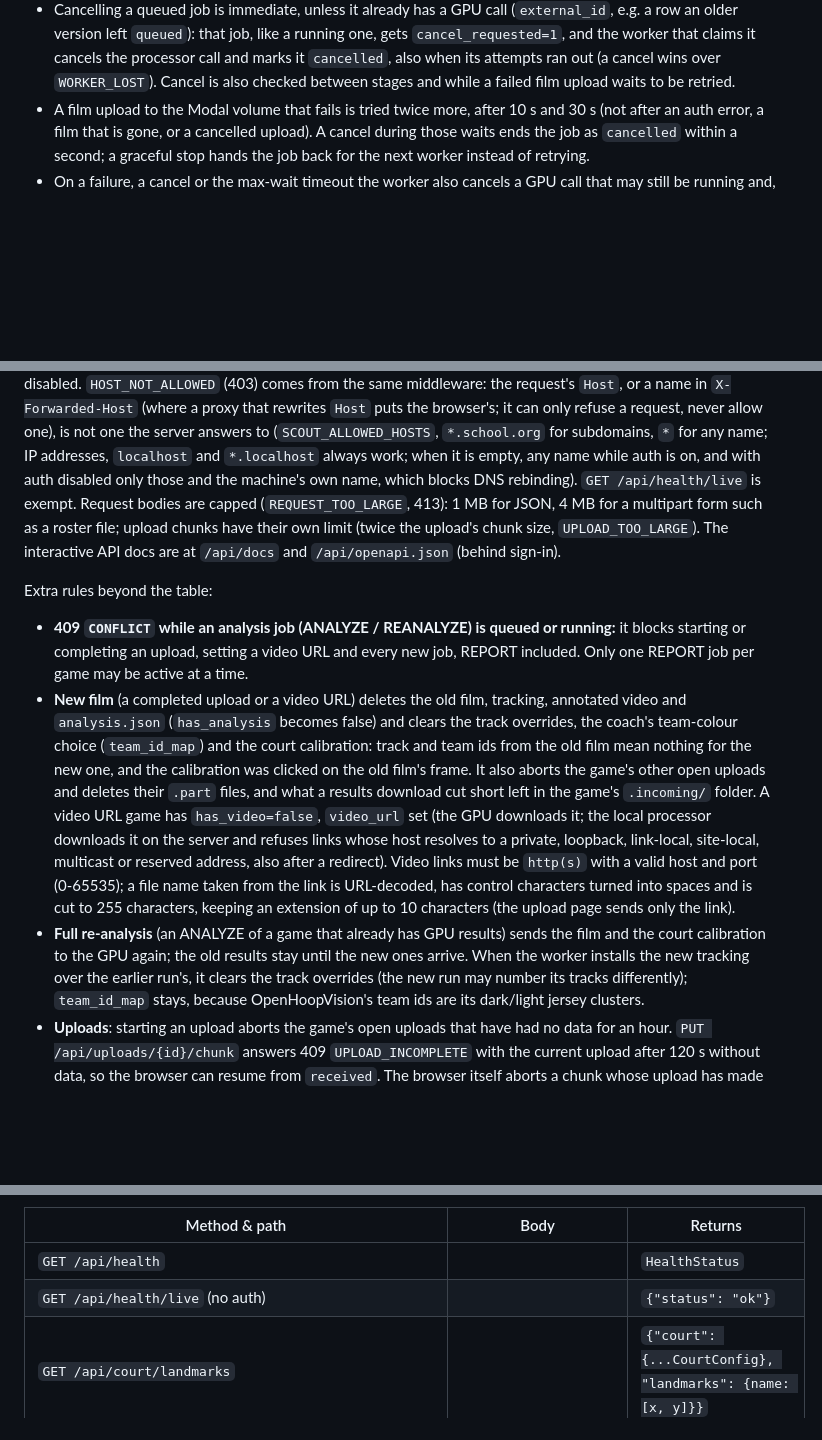
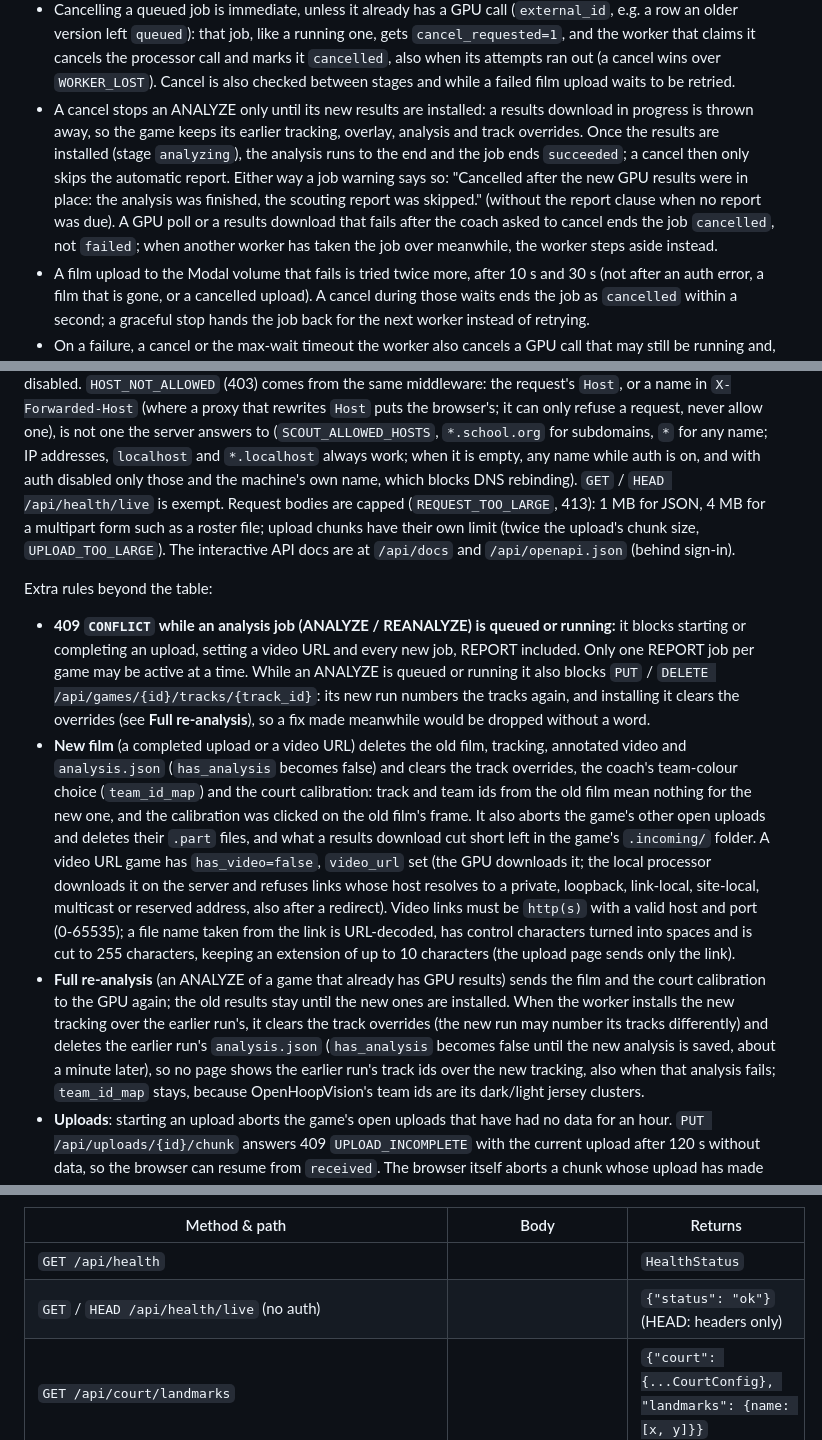
Before and after one commit to Marquette-Catholic-High-School/basketball-scout, a Markdown page: docs/ARCHITECTURE.md, 3 parts joined by grey strips. GitHub-like rendering; blank space fills up the shorter version.

```diff
--- a/docs/ARCHITECTURE.md
+++ b/docs/ARCHITECTURE.md
@@ -172,6 +172,16 @@ downloading_results → analyzing → reporting → done`. `progress` is 0–100
   call and marks it `cancelled`, also when its attempts ran out (a cancel wins over
   `WORKER_LOST`). Cancel is also checked between stages and while a failed film upload
   waits to be retried.
+* A cancel stops an ANALYZE only until its new results are installed: a results
+  download in progress is thrown away, so the game keeps its earlier tracking,
+  overlay, analysis and track overrides. Once the results are installed (stage
+  `analyzing`), the analysis runs to the end and the job ends `succeeded`; a cancel then
+  only skips the automatic report. Either way a job warning says so: "Cancelled after
+  the new GPU results were in place: the analysis was finished, the scouting report was
+  skipped." (without the report clause when no report was due). A GPU poll or a
+  results download that fails after the coach asked to cancel ends the job
+  `cancelled`, not `failed`; when another worker has taken the job over meanwhile, the
+  worker steps aside instead.
 * A film upload to the Modal volume that fails is tried twice more, after 10 s and
   30 s (not after an auth error, a film that is gone, or a cancelled upload). A cancel
   during those waits ends the job as `cancelled` within a second; a graceful stop hands
@@ -242,7 +256,7 @@ comes from the same middleware: the request's `Host`, or a name in `X-Forwarded-
 never allow one), is not one the server answers to (`SCOUT_ALLOWED_HOSTS`, `*.school.org`
 for subdomains, `*` for any name; IP addresses, `localhost` and `*.localhost` always
 work; when it is empty, any name while auth is on, and with auth disabled only those and
-the machine's own name, which blocks DNS rebinding). `GET /api/health/live` is exempt.
+the machine's own name, which blocks DNS rebinding). `GET` / `HEAD /api/health/live` is exempt.
 Request bodies are capped (`REQUEST_TOO_LARGE`, 413): 1 MB for JSON, 4 MB for a
 multipart form such as a roster file; upload chunks have their own limit (twice the
 upload's chunk size, `UPLOAD_TOO_LARGE`). The interactive API docs are at `/api/docs` and
@@ -252,7 +266,11 @@ Extra rules beyond the table:
 
 * **409 `CONFLICT` while an analysis job (ANALYZE / REANALYZE) is queued or running:** it
   blocks starting or completing an upload, setting a video URL and every new job,
-  REPORT included. Only one REPORT job per game may be active at a time.
+  REPORT included. Only one REPORT job per game may be active at a time. While an
+  ANALYZE is queued or running it also blocks `PUT` / `DELETE
+  /api/games/{id}/tracks/{track_id}`: its new run numbers the tracks again, and
+  installing it clears the overrides (see **Full re-analysis**), so a fix made
+  meanwhile would be dropped without a word.
 * **New film** (a completed upload or a video URL) deletes the old film, tracking,
   annotated video and `analysis.json` (`has_analysis` becomes false) and clears the
   track overrides, the coach's team-colour choice (`team_id_map`) and the court
@@ -268,8 +286,11 @@ Extra rules beyond the table:
   extension of up to 10 characters (the upload page sends only the link).
 * **Full re-analysis** (an ANALYZE of a game that already has GPU results) sends the
   film and the court calibration to the GPU again; the old results stay until the new
-  ones arrive. When the worker installs the new tracking over the earlier run's, it
-  clears the track overrides (the new run may number its tracks differently);
+  ones are installed. When the worker installs the new tracking over the earlier
+  run's, it clears the track overrides (the new run may number its tracks
+  differently) and deletes the earlier run's `analysis.json` (`has_analysis` becomes
+  false until the new analysis is saved, about a minute later), so no page shows the
+  earlier run's track ids over the new tracking, also when that analysis fails;
   `team_id_map` stays, because OpenHoopVision's team ids are its dark/light jersey
   clusters.
 * **Uploads**: starting an upload aborts the game's open uploads that have had no data
@@ -296,7 +317,7 @@ existing game), `GET /games/{id}` (results), `GET /games/{id}/roster`. Assets un
 | Method & path | Body | Returns |
 |---|---|---|
 | `GET /api/health` | | `HealthStatus` |
-| `GET /api/health/live` (no auth) | | `{"status": "ok"}` |
+| `GET` / `HEAD /api/health/live` (no auth) | | `{"status": "ok"}` (HEAD: headers only) |
 | `GET /api/court/landmarks` | | `{"court": {...CourtConfig}, "landmarks": {name: [x, y]}}` |
 | `GET /api/games` | | `list[Game]` (newest first) |
 | `POST /api/games` | `GameCreate` | `Game` (201) |
```
Also changed, not shown: other parts of docs/ARCHITECTURE.md (+7 -3 lines), README.md (+5 -3 lines), docs/DEPLOYMENT.md (+1 -1 lines).
